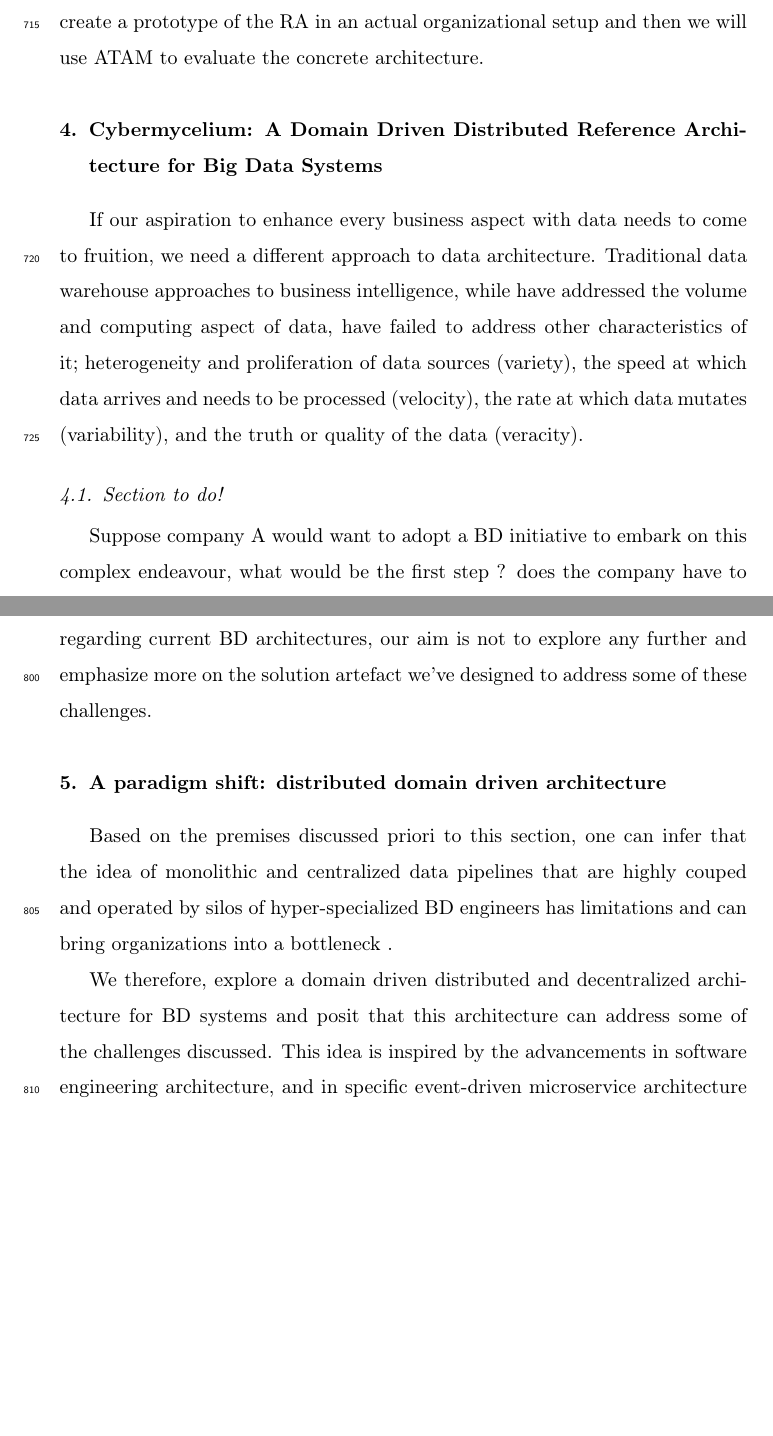
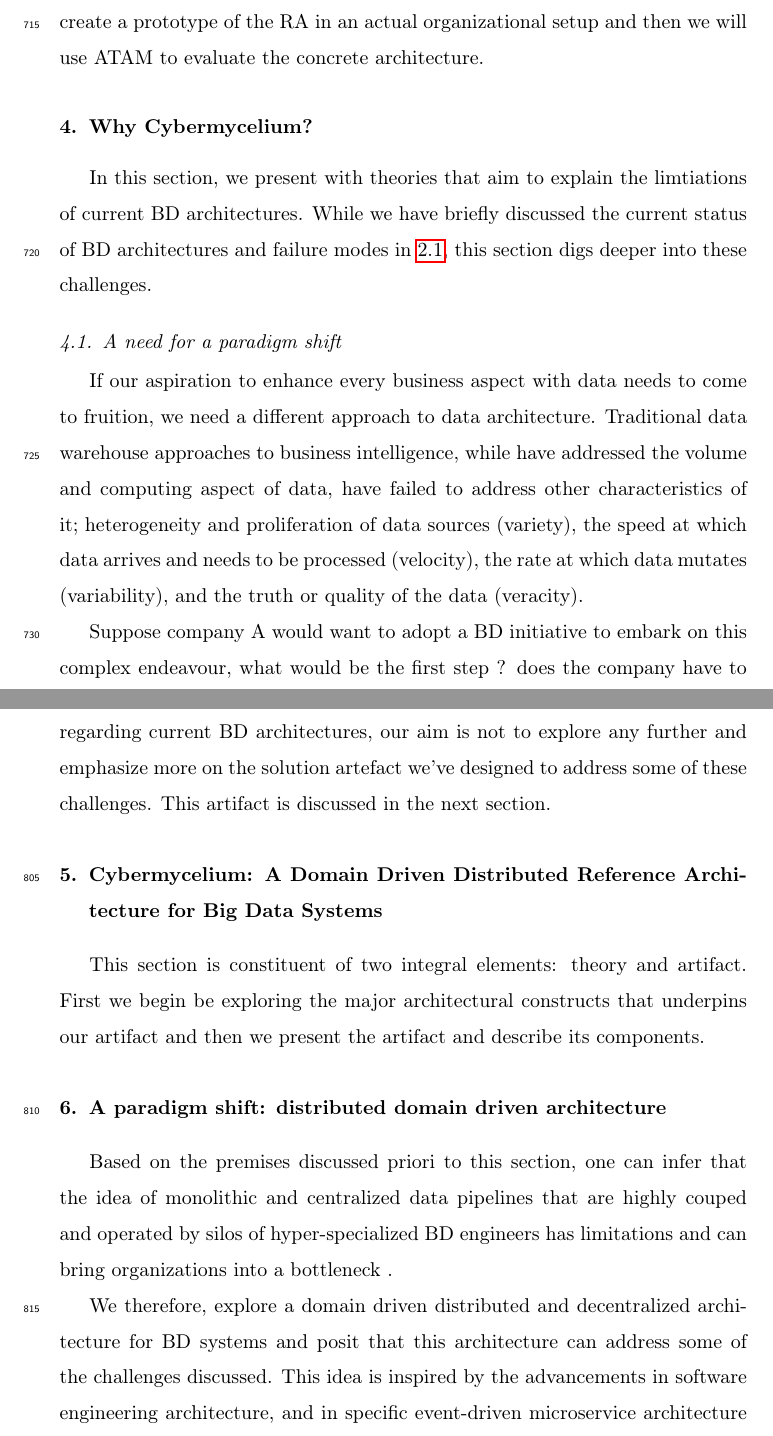
Before and after one commit to Polyhistor/Cybermycelium-Distributed-domain-driven-architecture-for-big-data-systems, a LaTeX paper (Domain-driven-distributed-RA-for-BD.tex): two parts of pages 28 and 31 of 79 before the commit and two parts of pages 28 and 31 of 80 after it, joined at a grey line, cut so that both start at the same text, the shorter picture padded with empty space. Compiled offline with pdfLaTeX.

Commit message:
added a new section for theories regarding the challenges of current BD architectures

```diff
--- a/Domain-driven-distributed-RA-for-BD.tex
+++ b/Domain-driven-distributed-RA-for-BD.tex
@@ -526,12 +526,13 @@ Rohling et al \cite{rohling2019reference} have evaluated their RA by mapping it
 
 Inspired by all the studies listed, for the purposes of this study, we will first create a prototype of the RA in an actual organizational setup and then we will use ATAM to evaluate the concrete architecture.
 
-\section{Cybermycelium: A Domain Driven Distributed Reference Architecture for Big Data Systems}
+\section{Why Cybermycelium?}
+
+In this section, we present with theories that aim to explain the limtiations of current BD architectures. While we have briefly discussed the current status of BD architectures and failure modes in \ref{State of the art}, this section digs deeper into these challenges.
+
+\subsection{A need for a paradigm shift}
 
 If our aspiration to enhance every business aspect with data needs to come to fruition, we need a different approach to data architecture. Traditional data warehouse approaches to business intelligence, while have addressed the volume and computing aspect of data, have failed to address other characteristics of it; heterogeneity and proliferation of data sources (variety), the speed at which data arrives and needs to be processed (velocity), the rate at which data mutates (variability), and the truth or quality of the data (veracity).
-
-\subsection{Section to do!}
-
 
 
 Suppose company A would want to adopt a BD initiative to embark on this complex endeavour, what would be the first step ? does the company have to worry about high-throughput stream processing ? does it have to worry about regional privacy regulations? does it have to worry about cost-efficient batch processing? perhaps yes to all of these questions, but what's even more integral to the success of the whole endeavour is the underlying architecture that governs the entire system, its components, their relations to each other, data flow and principles and standards that govern the quality attributes and evolution of the system.
@@ -551,7 +552,13 @@ Using the same practice management software example, given that a new class of a
 
 Another major issue with the current architectural approaches is that data engineering is usually confined into a team of hyper-specialized individuals who are siloed from the operational units of the organization. These teams, being fully responsible for creating the infrastructure for data processing, are often absent of business knowledge and the domain, which limits their productivity. These individual usually have a limited understanding of the data sources, data provenance, data consumers, the changing nature of the business domains, the overall product vision, and the application side of things, yet they are responsible to provide data for a large array of analytical and operational needs in a timely manner. For instance, given a context in which a product owner and application developer can cooperate, the synergy between the data engineer, application developer, and product owner can bring about more mature decisions that can align the requirements across various technical and logical domains and allow for various stakeholders to contend and communicate their concerns.
 
-Whereas there could be other factors to be discussed deeply in this paper regarding current BD architectures, our aim is not to explore any further and emphasize more on the solution artefact we've designed to address some of these challenges.
+Whereas there could be other factors to be discussed deeply in this paper regarding current BD architectures, our aim is not to explore any further and emphasize more on the solution artefact we've designed to address some of these challenges. This artifact is discussed in the next section.
+
+
+
+\section{Cybermycelium: A Domain Driven Distributed Reference Architecture for Big Data Systems}
+
+This section is constituent of two integral elements: theory and artifact. First we begin be exploring the major architectural constructs that underpins our artifact and then we present the artifact and describe its components.
 
 \section{A paradigm shift: distributed domain driven architecture}
 
```
Also changed, not shown: Domain-driven-distributed-RA-for-BD.bbl (added), Domain-driven-distributed-RA-for-BD.pdf, 8 other files.
